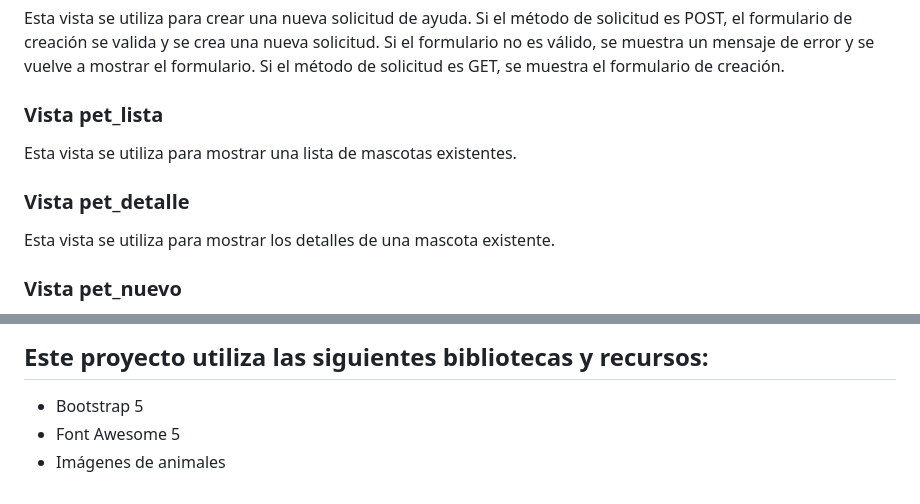
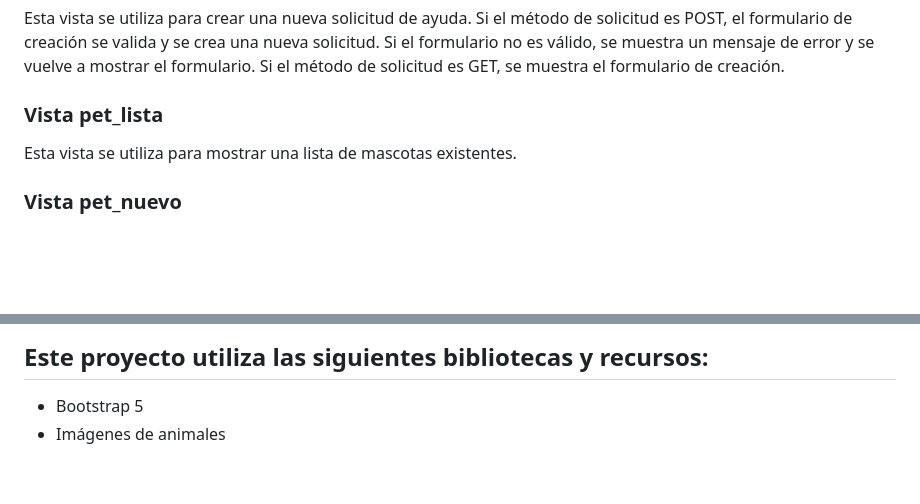
Before and after one commit to Nch87/ProyectoFinal, a Markdown page: README.md, 2 parts joined by grey strips. GitHub-like rendering; blank space fills up the shorter version.

```diff
--- a/README.md
+++ b/README.md
@@ -155,9 +155,6 @@ Esta vista se utiliza para crear una nueva solicitud de ayuda. Si el método de
 ### Vista pet_lista
 Esta vista se utiliza para mostrar una lista de mascotas existentes.
 
-### Vista pet_detalle
-Esta vista se utiliza para mostrar los detalles de una mascota existente.
-
 ### Vista pet_nuevo
 Esta vista se utiliza para crear una nueva mascota. Si el método de solicitud es POST, el formulario de creación se valida y se crea una nueva mascota. Si el formulario no es válido, se muestra un mensaje de error y se vuelve a mostrar el formulario. Si el método de solicitud es GET, se muestra el formulario de creación.
 
@@ -178,5 +175,4 @@ Esta vista se utiliza para permitir que los usuarios envíen un mensaje de conta
 
 ## Este proyecto utiliza las siguientes bibliotecas y recursos:
 - Bootstrap 5
-- Font Awesome 5
 - Imágenes de animales
```
